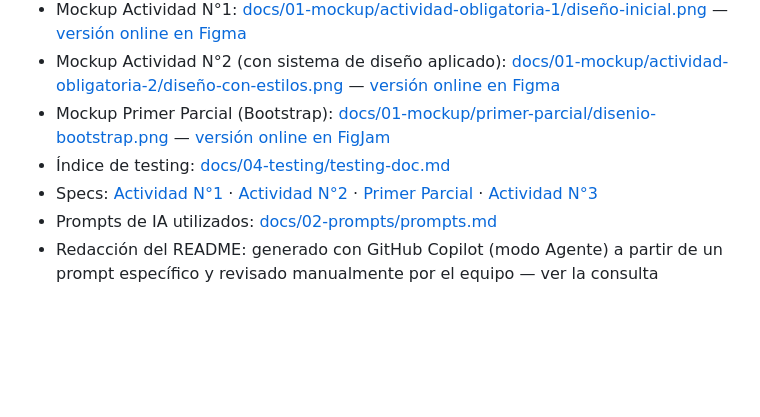
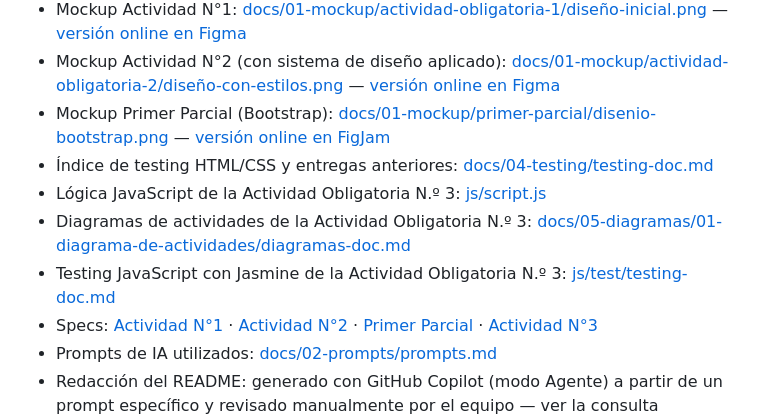
Before and after one commit to dantebiondi666-prog/tienda-online, a Markdown page: README.md, the part around the change. Rendered like a GitHub page; blank space fills up the shorter version.

Commit message:
docs(readme): agregar enlaces de documentacion AO3

```diff
--- a/README.md
+++ b/README.md
@@ -41,7 +41,10 @@ El mockup de la página principal fue diseñado en Figma, siguiendo lineamientos
 - Mockup Actividad N°1: [docs/01-mockup/actividad-obligatoria-1/diseño-inicial.png](docs/01-mockup/actividad-obligatoria-1/diseño-inicial.png) — [versión online en Figma](https://www.figma.com/board/boi5W7q2aUFtEtuo8al7dY/E-commerce-dise%C3%B1o-inicial?node-id=11-29&t=T4j3hsvIoAFLkWTN-1)
 - Mockup Actividad N°2 (con sistema de diseño aplicado): [docs/01-mockup/actividad-obligatoria-2/diseño-con-estilos.png](docs/01-mockup/actividad-obligatoria-2/diseño-con-estilos.png) — [versión online en Figma](https://www.figma.com/board/boi5W7q2aUFtEtuo8al7dY/E-commerce-dise%C3%B1o-inicial?node-id=11-29&t=T4j3hsvIoAFLkWTN-1)
 - Mockup Primer Parcial (Bootstrap): [docs/01-mockup/primer-parcial/disenio-bootstrap.png](docs/01-mockup/primer-parcial/disenio-bootstrap.png) — [versión online en FigJam](https://www.figma.com/board/boi5W7q2aUFtEtuo8al7dY/E-commerce-dise%C3%B1o-inicial?node-id=0-1)
-- Índice de testing: [docs/04-testing/testing-doc.md](docs/04-testing/testing-doc.md)
+- Índice de testing HTML/CSS y entregas anteriores: [docs/04-testing/testing-doc.md](docs/04-testing/testing-doc.md)
+- Lógica JavaScript de la Actividad Obligatoria N.º 3: [js/script.js](js/script.js)
+- Diagramas de actividades de la Actividad Obligatoria N.º 3: [docs/05-diagramas/01-diagrama-de-actividades/diagramas-doc.md](docs/05-diagramas/01-diagrama-de-actividades/diagramas-doc.md)
+- Testing JavaScript con Jasmine de la Actividad Obligatoria N.º 3: [js/test/testing-doc.md](js/test/testing-doc.md)
 - Specs: [Actividad N°1](docs/03-specs/actividad-obligatoria-1/) · [Actividad N°2](docs/03-specs/actividad-obligatoria-2/) · [Primer Parcial](docs/03-specs/primer-parcial/) · [Actividad N°3](docs/03-specs/actividad-obligatoria-3/)
 - Prompts de IA utilizados: [docs/02-prompts/prompts.md](docs/02-prompts/prompts.md)
 - Redacción del README: generado con GitHub Copilot (modo Agente) a partir de un prompt específico y revisado manualmente por el equipo — ver la consulta documentada en: [docs/03-specs/actividad-obligatoria-1/spec-ux.md](docs/03-specs/actividad-obligatoria-1/spec-ux.md)
```
